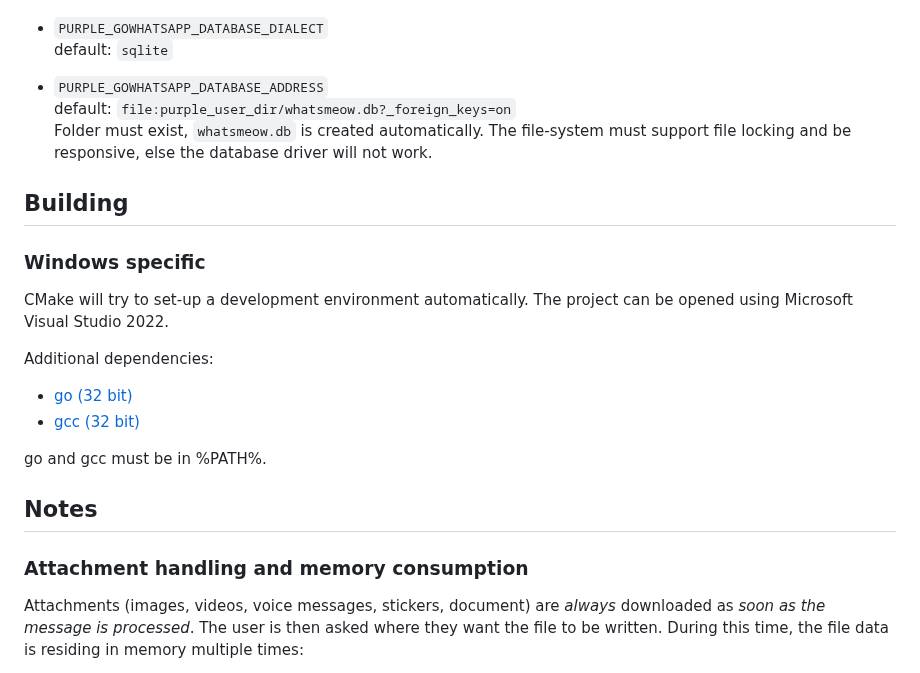
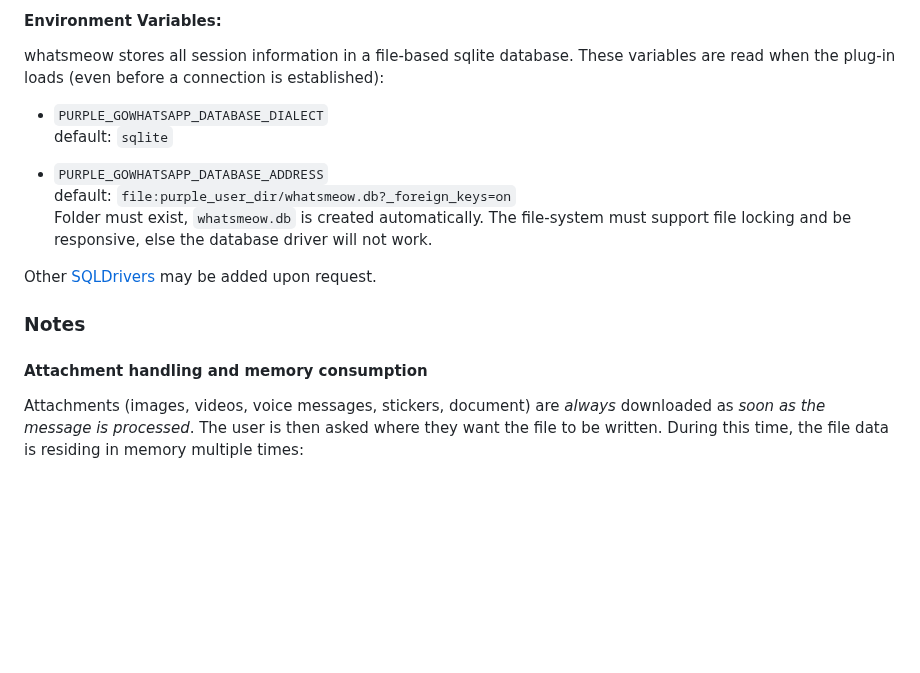
Before and after one commit to hoehermann/purple-gowhatsapp, a Markdown page: README.md, the part around one of its changes. GitHub-like rendering; blank space fills up the shorter version.

```diff
--- a/README.md
+++ b/README.md
@@ -33,3 +75,6 @@ These are read when the plug-in loads (before a connection is established):
+#### Environment Variables:
+
+whatsmeow stores all session information in a file-based sqlite database. These variables are read when the plug-in loads (even before a connection is established):
 
 * `PURPLE_GOWHATSAPP_DATABASE_DIALECT`
   default: `sqlite`
@@ -39,23 +84,11 @@ These are read when the plug-in loads (before a connection is established):
   Folder must exist, `whatsmeow.db` is created automatically.
   The file-system must support file locking and be responsive, else the database driver will not work.
 
-## Building
+Other [SQLDrivers](https://github.com/golang/go/wiki/SQLDrivers) may be added upon request.
 
-### Windows specific
+### Notes
 
-CMake will try to set-up a development environment automatically.
-The project can be opened using Microsoft Visual Studio 2022.
-
-Additional dependencies:
-
-* [go (32 bit)](https://go.dev/dl/go1.17.5.windows-386.msi)
-* [gcc (32 bit)](https://osdn.net/projects/mingw/)
-
-go and gcc must be in %PATH%.
-
-## Notes
-
-### Attachment handling and memory consumption
+#### Attachment handling and memory consumption
 
 Attachments (images, videos, voice messages, stickers, document) are *always* downloaded as *soon as the message is processed*. The user is then asked where they want the file to be written. During this time, the file data is residing in memory multiple times:
 
```
Also changed, not shown: other parts of README.md (+50 -8 lines), instant_message.png (added).
